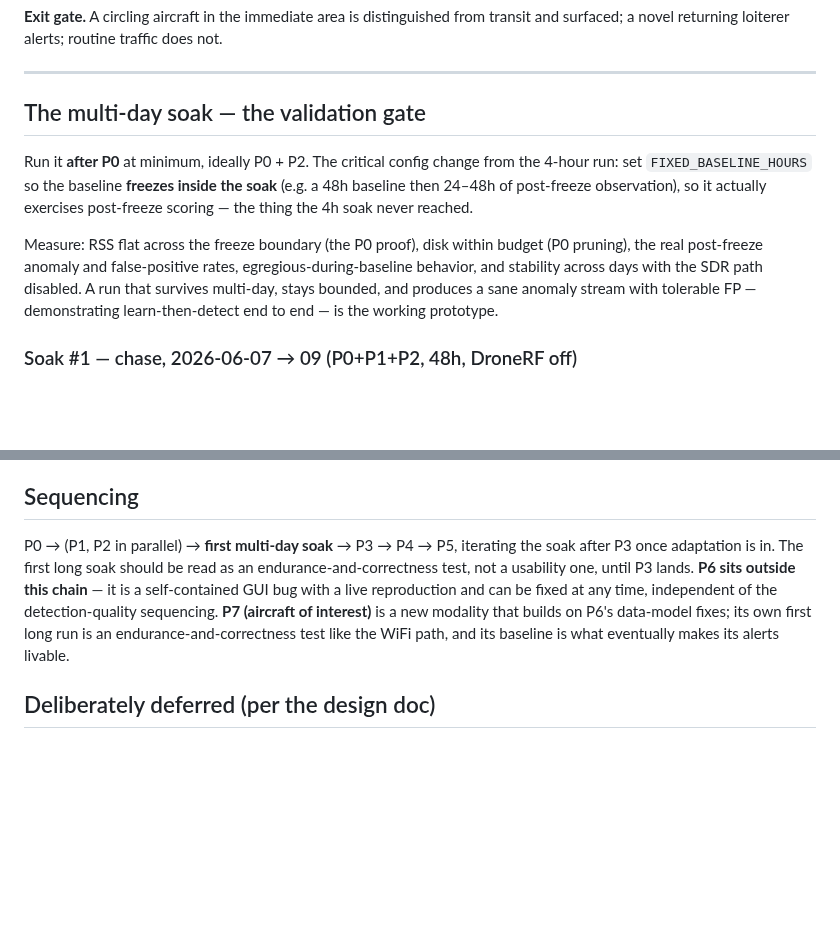
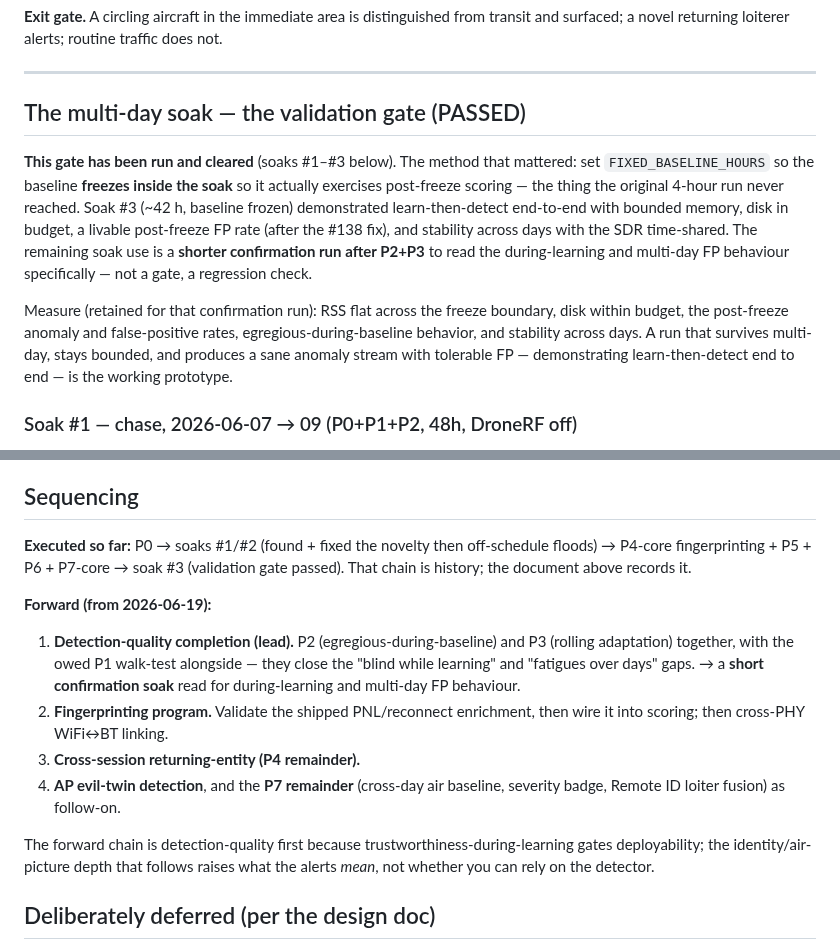
Before and after one commit to Isthistak3n/Passive-Vigilance, a Markdown page: docs/roadmap-fixed-node-prototype.md, 2 parts joined by grey strips. GitHub-like rendering; blank space fills up the shorter version.

```diff
--- a/docs/roadmap-fixed-node-prototype.md
+++ b/docs/roadmap-fixed-node-prototype.md
@@ -453,18 +500,22 @@ transit and surfaced; a novel returning loiterer alerts; routine traffic does no
 
 ---
 
-## The multi-day soak — the validation gate
+## The multi-day soak — the validation gate (PASSED)
 
-Run it **after P0** at minimum, ideally P0 + P2. The critical config change from
-the 4-hour run: set `FIXED_BASELINE_HOURS` so the baseline **freezes inside the
-soak** (e.g. a 48h baseline then 24–48h of post-freeze observation), so it
-actually exercises post-freeze scoring — the thing the 4h soak never reached.
+**This gate has been run and cleared** (soaks #1–#3 below). The method that mattered:
+set `FIXED_BASELINE_HOURS` so the baseline **freezes inside the soak** so it actually
+exercises post-freeze scoring — the thing the original 4-hour run never reached.
+Soak #3 (~42 h, baseline frozen) demonstrated learn-then-detect end-to-end with
+bounded memory, disk in budget, a livable post-freeze FP rate (after the #138 fix),
+and stability across days with the SDR time-shared. The remaining soak use is a
+**shorter confirmation run after P2+P3** to read the during-learning and multi-day FP
+behaviour specifically — not a gate, a regression check.
 
-Measure: RSS flat across the freeze boundary (the P0 proof), disk within budget
-(P0 pruning), the real post-freeze anomaly and false-positive rates,
-egregious-during-baseline behavior, and stability across days with the SDR path
-disabled. A run that survives multi-day, stays bounded, and produces a sane
-anomaly stream with tolerable FP — demonstrating learn-then-detect end to end —
+Measure (retained for that confirmation run): RSS flat across the freeze boundary,
+disk within budget, the post-freeze anomaly and false-positive rates,
+egregious-during-baseline behavior, and stability across days. A run that survives
+multi-day, stays bounded, and produces a sane anomaly stream with tolerable FP —
+demonstrating learn-then-detect end to end —
 is the working prototype.
 
 ### Soak #1 — chase, 2026-06-07 → 09 (P0+P1+P2, 48h, DroneRF off)
@@ -513,14 +564,24 @@ Full record + next steps: [field-findings-2026-06.md](field-findings-2026-06.md)
 
 ## Sequencing
 
-P0 → (P1, P2 in parallel) → **first multi-day soak** → P3 → P4 → P5, iterating the
-soak after P3 once adaptation is in. The first long soak should be read as an
-endurance-and-correctness test, not a usability one, until P3 lands. **P6 sits
-outside this chain** — it is a self-contained GUI bug with a live reproduction and
-can be fixed at any time, independent of the detection-quality sequencing. **P7
-(aircraft of interest)** is a new modality that builds on P6's data-model fixes;
-its own first long run is an endurance-and-correctness test like the WiFi path, and
-its baseline is what eventually makes its alerts livable.
+**Executed so far:** P0 → soaks #1/#2 (found + fixed the novelty then off-schedule
+floods) → P4-core fingerprinting + P5 + P6 + P7-core → soak #3 (validation gate
+passed). That chain is history; the document above records it.
+
+**Forward (from 2026-06-19):**
+1. **Detection-quality completion (lead).** P2 (egregious-during-baseline) and P3
+   (rolling adaptation) together, with the owed P1 walk-test alongside — they close
+   the "blind while learning" and "fatigues over days" gaps. → a **short confirmation
+   soak** read for during-learning and multi-day FP behaviour.
+2. **Fingerprinting program.** Validate the shipped PNL/reconnect enrichment, then
+   wire it into scoring; then cross-PHY WiFi↔BT linking.
+3. **Cross-session returning-entity (P4 remainder).**
+4. **AP evil-twin detection**, and the **P7 remainder** (cross-day air baseline,
+   severity badge, Remote ID loiter fusion) as follow-on.
+
+The forward chain is detection-quality first because trustworthiness-during-learning
+gates deployability; the identity/air-picture depth that follows raises what the
+alerts *mean*, not whether you can rely on the detector.
 
 ## Deliberately deferred (per the design doc)
 
```
Also changed, not shown: other parts of docs/roadmap-fixed-node-prototype.md (+73 -26 lines).
